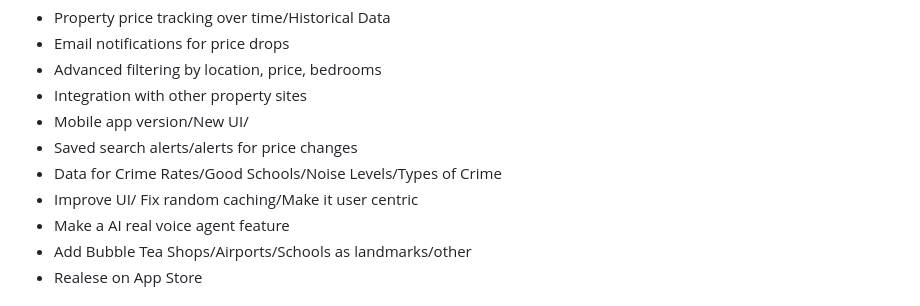
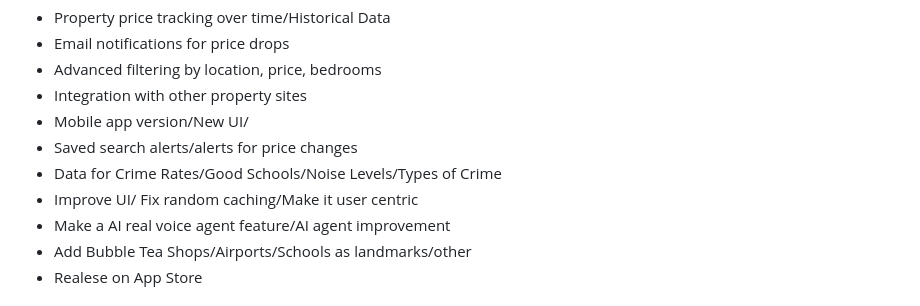
Before and after one commit to Harry2k21/house_finder_v1, a Markdown page: README.md, the part around the change. Rendered like a GitHub page.

Commit message:
added new AI agent imp

```diff
--- a/README.md
+++ b/README.md
@@ -177,7 +177,7 @@ GROQ_API_KEY        # API key from Groq for AI chatbot
 - Saved search alerts/alerts for price changes
 - Data for Crime Rates/Good Schools/Noise Levels/Types of Crime
 - Improve UI/ Fix random caching/Make it user centric
-- Make a AI real voice agent feature
+- Make a AI real voice agent feature/AI agent improvement
 - Add Bubble Tea Shops/Airports/Schools as landmarks/other
 - Realese on App Store
 
```
